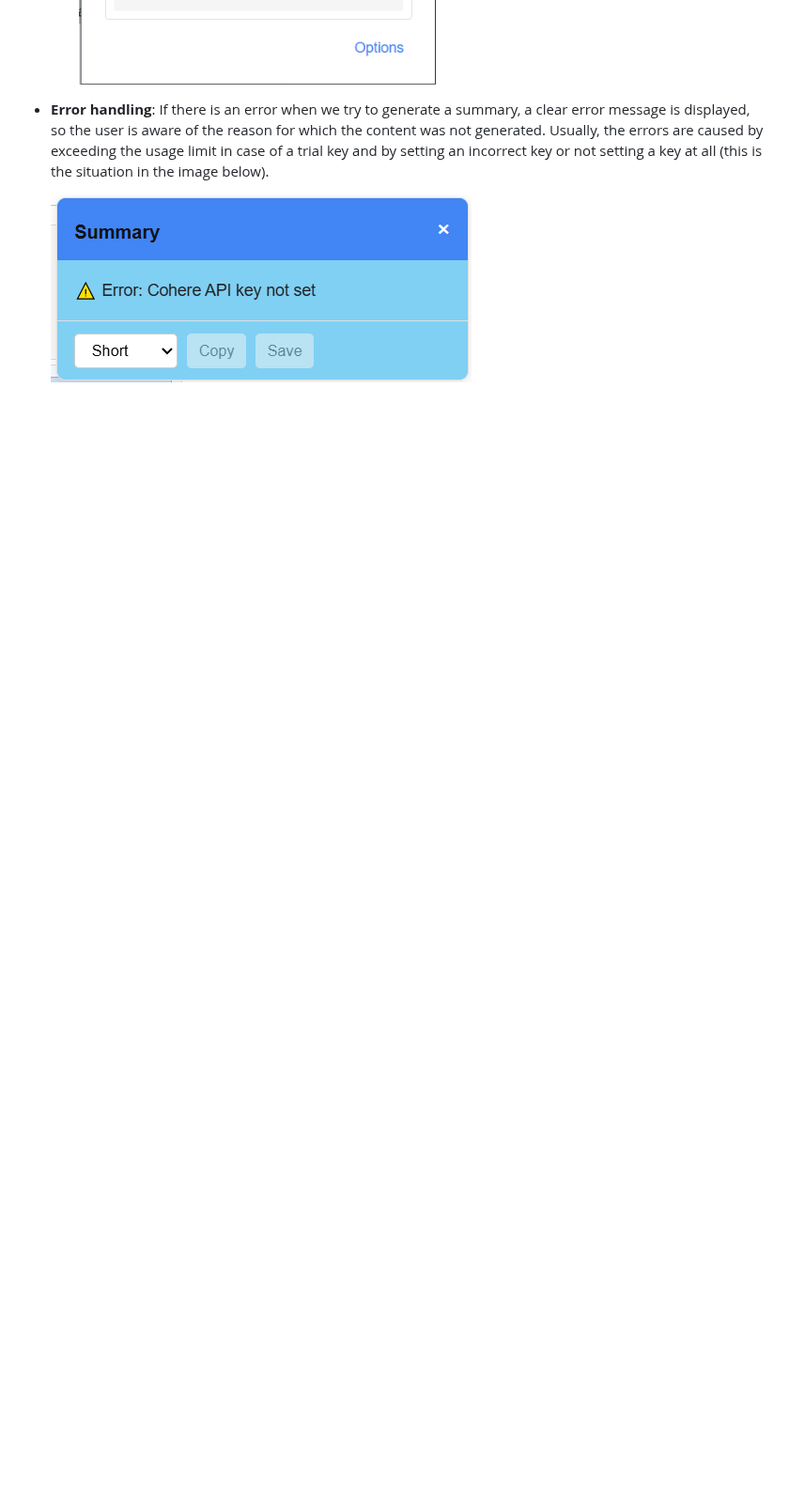
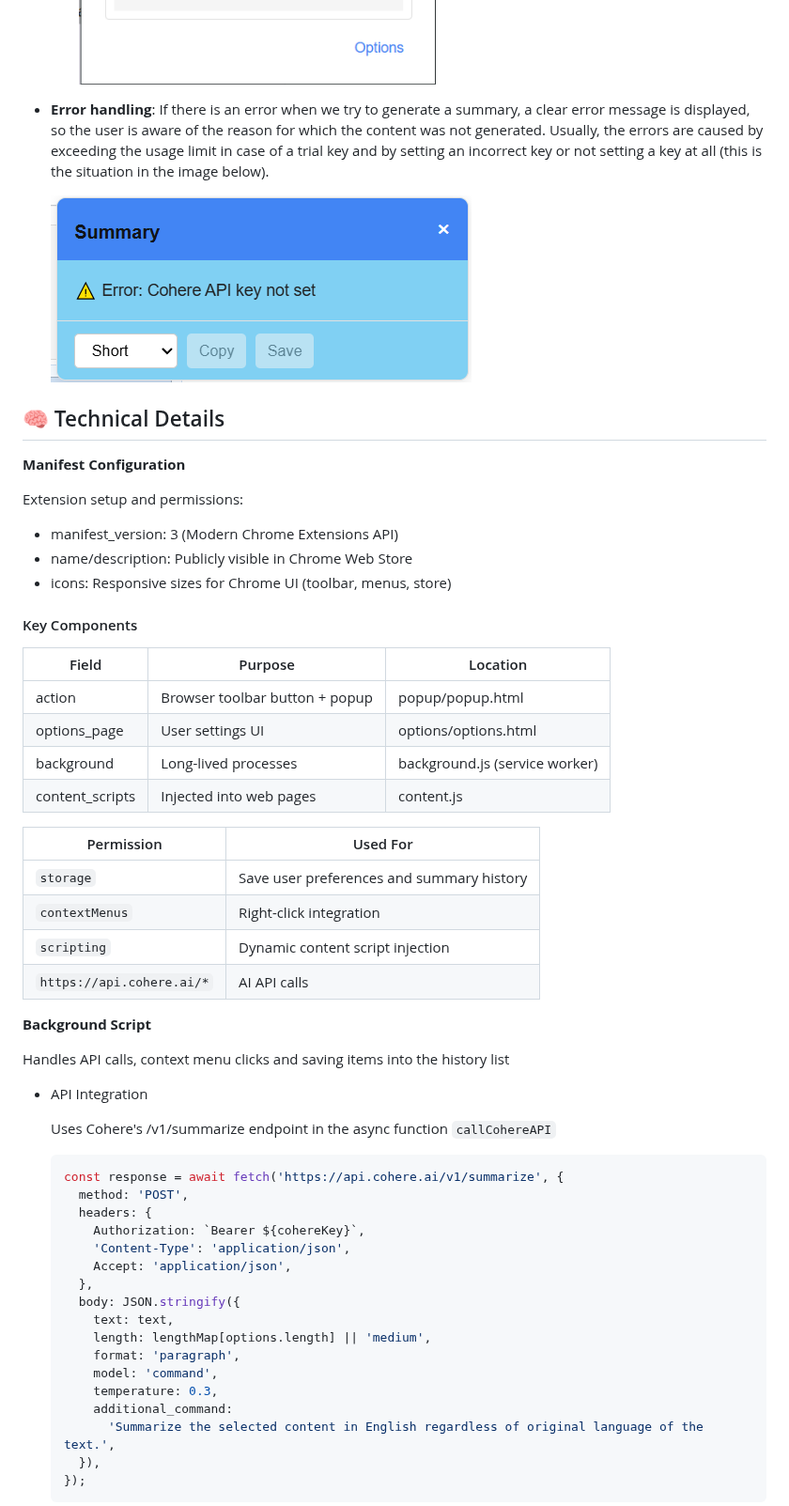
Before and after one commit to 913-groza-vlad/ai_summarizer, a Markdown page: README.md, the part around one of its changes. Shown at 94% size. Drawn GitHub-style; blank space fills up the shorter version.

Commit message:
add tech details in readme

````diff
--- a/README.md
+++ b/README.md
@@ -86,7 +86,63 @@ To generate and manage summaries the following steps can be followed:
   - Access saved summaries by clicking on the extension icon. A popup appears where we can visualize the summaries stored. These elements can be expanded to view the full summary text, but we can also delete a summary if it is not needed anymore
 
     ![extension popup](./screenshots/popup_extension.png)
+
 - **Error handling**:
   If there is an error when we try to generate a summary, a clear error message is displayed, so the user is aware of the reason for which the content was not generated. Usually, the errors are caused by exceeding the usage limit in case of a trial key and by setting an incorrect key or not setting a key at all (this is the situation in the image below).
 
   ![error handling](./screenshots/error_handling.png)
+
+## 🧠 Technical Details
+
+**Manifest Configuration**
+
+Extension setup and permissions:
+
+- manifest_version: 3 (Modern Chrome Extensions API)
+- name/description: Publicly visible in Chrome Web Store
+- icons: Responsive sizes for Chrome UI (toolbar, menus, store)
+
+#### Key Components
+
+| Field           | Purpose                        | Location                       |
+| --------------- | ------------------------------ | ------------------------------ |
+| action          | Browser toolbar button + popup | popup/popup.html               |
+| options_page    | User settings UI               | options/options.html           |
+| background      | Long-lived processes           | background.js (service worker) |
+| content_scripts | Injected into web pages        | content.js                     |
+
+| Permission                | Used For                                  |
+| ------------------------- | ----------------------------------------- |
+| `storage`                 | Save user preferences and summary history |
+| `contextMenus`            | Right-click integration                   |
+| `scripting`               | Dynamic content script injection          |
+| `https://api.cohere.ai/*` | AI API calls                              |
+
+**Background Script**
+
+Handles API calls, context menu clicks and saving items into the history list
+
+- API Integration
+
+  Uses Cohere's /v1/summarize endpoint in the async function `callCohereAPI`
+
+  ```javascript
+  const response = await fetch('https://api.cohere.ai/v1/summarize', {
+    method: 'POST',
+    headers: {
+      Authorization: `Bearer ${cohereKey}`,
+      'Content-Type': 'application/json',
+      Accept: 'application/json',
+    },
+    body: JSON.stringify({
+      text: text,
+      length: lengthMap[options.length] || 'medium',
+      format: 'paragraph',
+      model: 'command',
+      temperature: 0.3,
+      additional_command:
+        'Summarize the selected content in English regardless of original language of the text.',
+    }),
+  });
+  ```
+
````
Also changed, not shown: other parts of README.md (+86 -2 lines).
